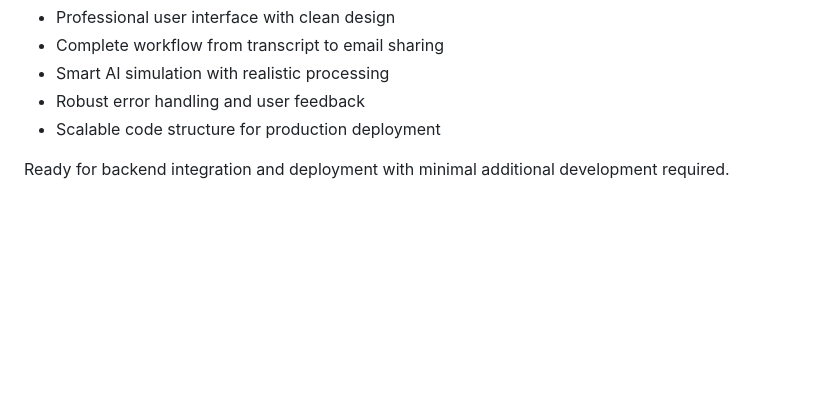
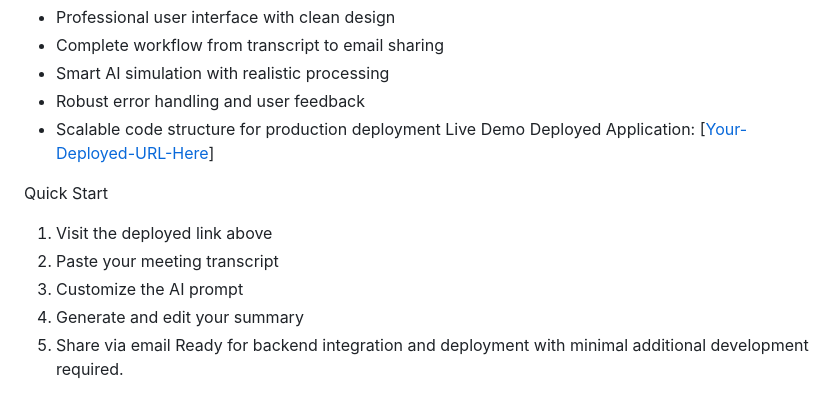
Before and after one commit to GargiMogadpally/ai-meeting-summarizer, a Markdown page: README.md, the part around the change. GitHub-like rendering; blank space fills up the shorter version.

```diff
--- a/README.md
+++ b/README.md
@@ -325,5 +325,13 @@ The application successfully demonstrates:
 - Smart AI simulation with realistic processing
 - Robust error handling and user feedback
 - Scalable code structure for production deployment
+ Live Demo
+  Deployed Application: [[Your-Deployed-URL-Here](https://ai-meeting-summarizer1.vercel.app/)]
 
+ Quick Start
+1. Visit the deployed link above
+2. Paste your meeting transcript
+3. Customize the AI prompt
+4. Generate and edit your summary
+5. Share via email
 Ready for backend integration and deployment with minimal additional development required.
```
